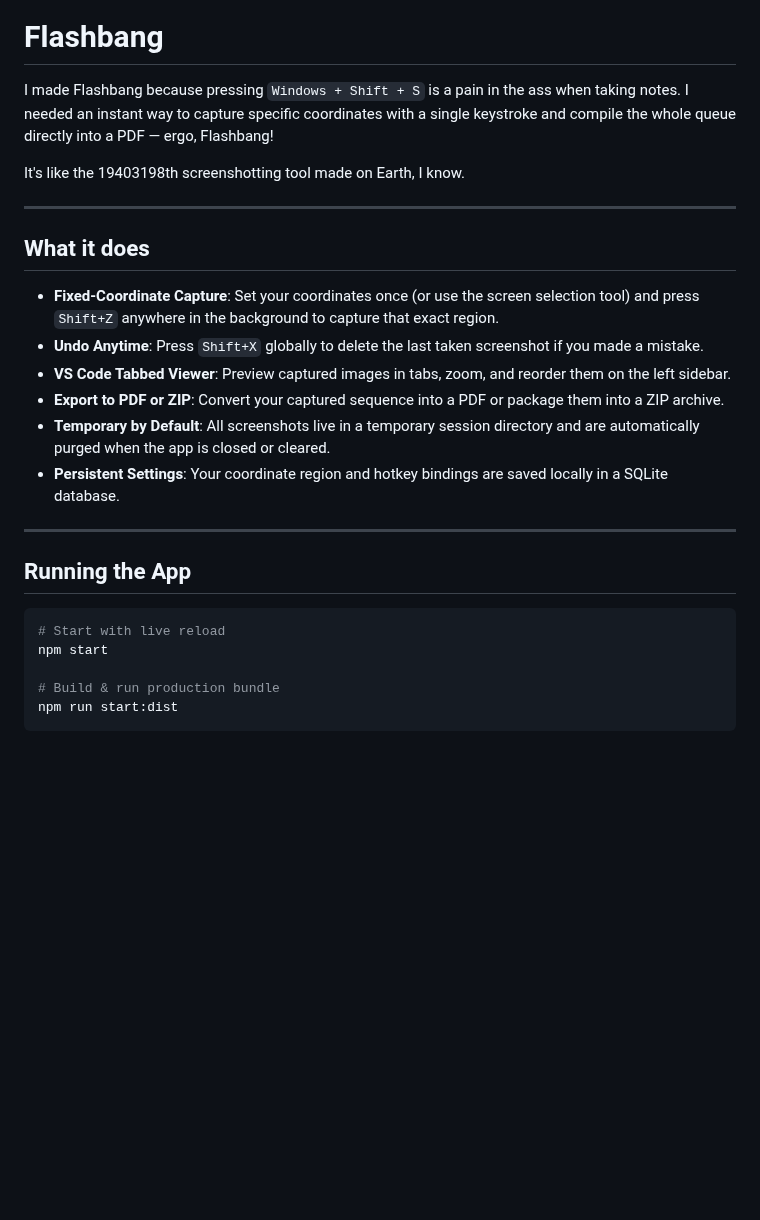
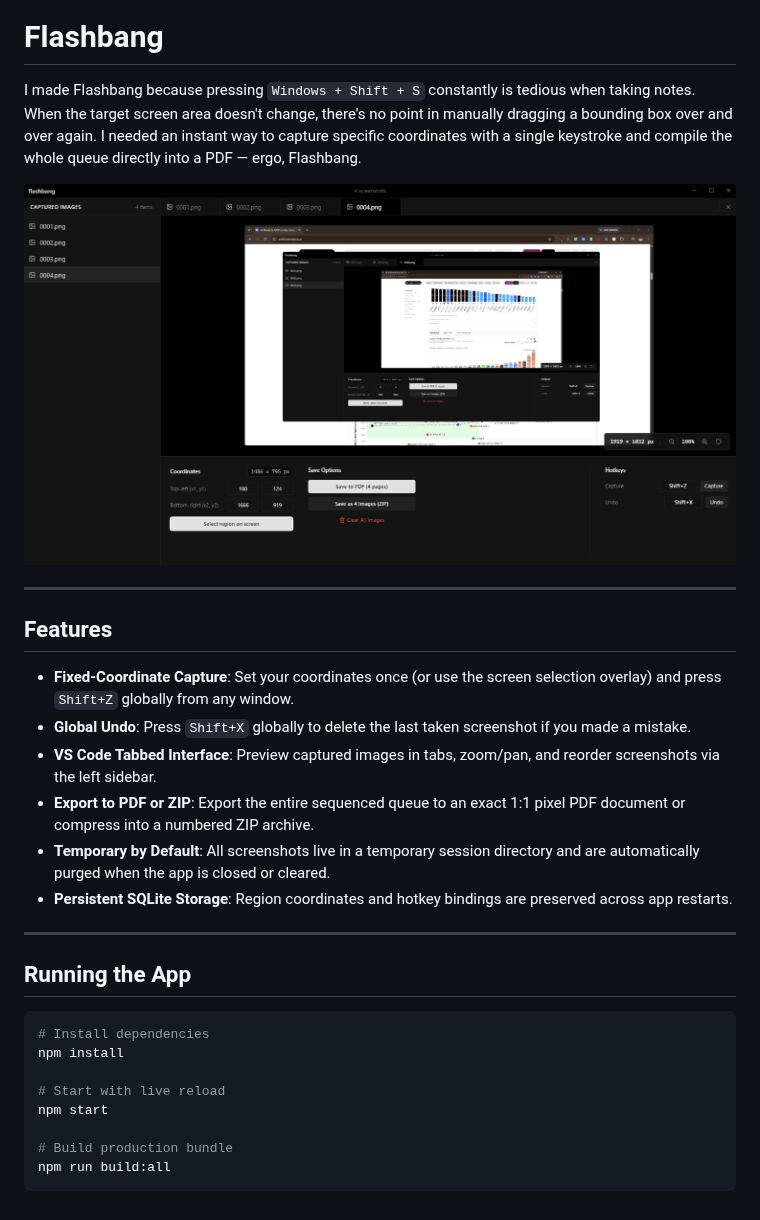
Before and after one commit to asquilatan/Flashbang, a Markdown page: README.md, the part around one of its changes. GitHub-like rendering; pictures changed too: media/demo.png (added); blank space fills up the shorter version.

Commit message:
feat: add icon to app and update readme

````diff
--- a/README.md
+++ b/README.md
@@ -1,28 +5,31 @@
 # Flashbang
 
-I made Flashbang because pressing `Windows + Shift + S` is a pain in the ass when taking notes. I needed an instant way to capture specific coordinates with a single keystroke and compile the whole queue directly into a PDF — ergo, Flashbang!
+I made Flashbang because pressing `Windows + Shift + S` constantly is tedious when taking notes. When the target screen area doesn't change, there's no point in manually dragging a bounding box over and over again. I needed an instant way to capture specific coordinates with a single keystroke and compile the whole queue directly into a PDF — ergo, Flashbang.
 
-It's like the 19403198th screenshotting tool made on Earth, I know.
+![Flashbang Demo](media/demo.png)
 
 ---
 
-## What it does
+## Features
 
-- **Fixed-Coordinate Capture**: Set your coordinates once (or use the screen selection tool) and press `Shift+Z` anywhere in the background to capture that exact region.
-- **Undo Anytime**: Press `Shift+X` globally to delete the last taken screenshot if you made a mistake.
-- **VS Code Tabbed Viewer**: Preview captured images in tabs, zoom, and reorder them on the left sidebar.
-- **Export to PDF or ZIP**: Convert your captured sequence into a PDF or package them into a ZIP archive.
+- **Fixed-Coordinate Capture**: Set your coordinates once (or use the screen selection overlay) and press `Shift+Z` globally from any window.
+- **Global Undo**: Press `Shift+X` globally to delete the last taken screenshot if you made a mistake.
+- **VS Code Tabbed Interface**: Preview captured images in tabs, zoom/pan, and reorder screenshots via the left sidebar.
+- **Export to PDF or ZIP**: Export the entire sequenced queue to an exact 1:1 pixel PDF document or compress into a numbered ZIP archive.
 - **Temporary by Default**: All screenshots live in a temporary session directory and are automatically purged when the app is closed or cleared.
-- **Persistent Settings**: Your coordinate region and hotkey bindings are saved locally in a SQLite database.
+- **Persistent SQLite Storage**: Region coordinates and hotkey bindings are preserved across app restarts.
 
 ---
 
 ## Running the App
 
 ```bash
+# Install dependencies
+npm install
+
 # Start with live reload
 npm start
 
-# Build & run production bundle
-npm run start:dist
+# Build production bundle
+npm run build:all
 ```
````
Also changed, not shown: other parts of README.md (+4 -0 lines), media/banner.png (added), media/icon.png (added), media/icon_taskbar.png (added), public/icon.png (added), public/icon_taskbar.png (added), 6 other files.
